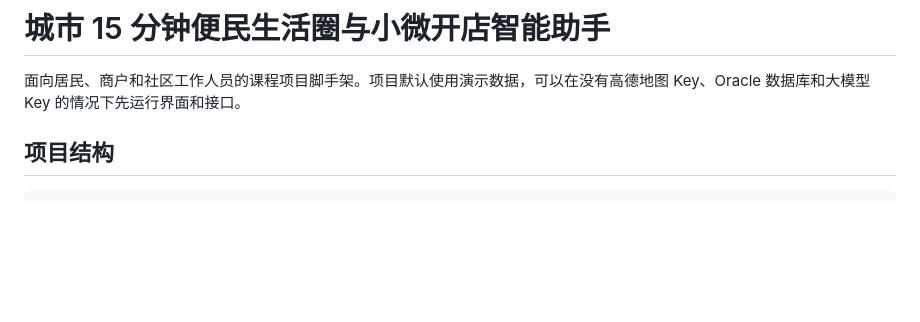
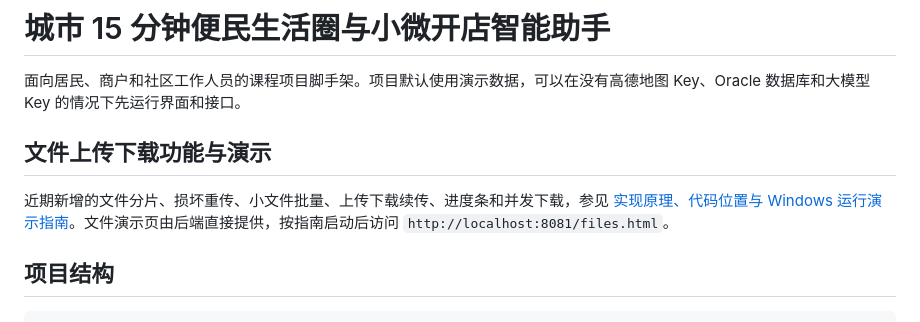
Before and after one commit to OKeyDokiDoki/Class-Test, a Markdown page: README.md, the part around the change. GitHub-like rendering; blank space fills up the shorter version.

```diff
--- a/README.md
+++ b/README.md
@@ -1,6 +1,10 @@
 # 城市 15 分钟便民生活圈与小微开店智能助手
 
 面向居民、商户和社区工作人员的课程项目脚手架。项目默认使用演示数据，可以在没有高德地图 Key、Oracle 数据库和大模型 Key 的情况下先运行界面和接口。
+
+## 文件上传下载功能与演示
+
+近期新增的文件分片、损坏重传、小文件批量、上传下载续传、进度条和并发下载，参见 [实现原理、代码位置与 Windows 运行演示指南](docs/FILE_FEATURES_AND_RUN_GUIDE.md)。文件演示页由后端直接提供，按指南启动后访问 `http://localhost:8081/files.html`。
 
 ## 项目结构
 
```
Also changed, not shown: docs/FILE_FEATURES_AND_RUN_GUIDE.md (added, +290 -0 lines).
